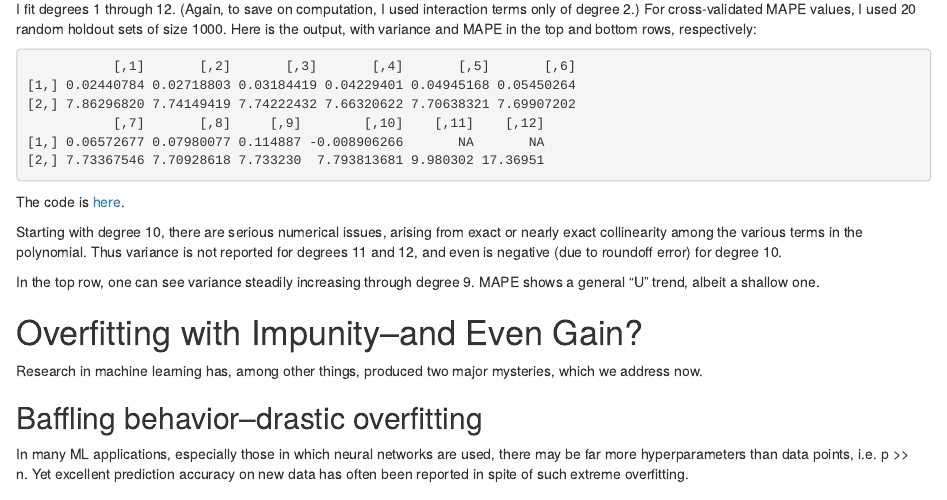
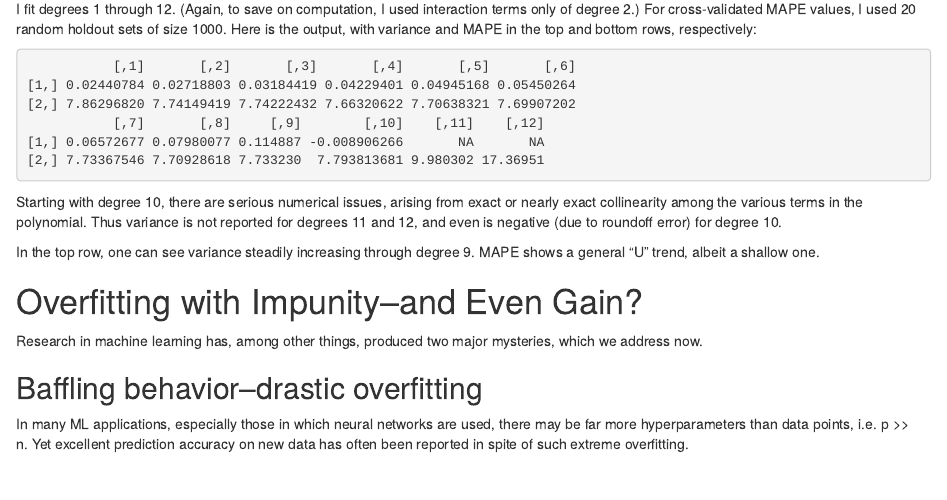
Before and after one commit to matloff/qeML, an R Markdown document (vignettes/Overfitting.Rmd): the page in a window 1100 px wide, from 4480 px down. Rendered offline with R 4.5, knitr and Pandoc, with nearby package versions.

Commit message:
rm bad link

````diff
--- a/vignettes/Overfitting.Rmd
+++ b/vignettes/Overfitting.Rmd
@@ -370,8 +370,6 @@ variance and MAPE in the top and bottom rows, respectively:
 [2,] 7.73367546 7.70928618 7.733230  7.793813681 9.980302 17.36951
 ```
 
-The code is [here](https://github.com/matloff/qeML/blob/master/inst/BiasVar.R).
-
 Starting with degree 10, there are serious numerical issues, arising
 from exact or nearly exact collinearity among the various terms in the
 polynomial.  Thus variance is not reported for degrees 11 and 12, and
````
